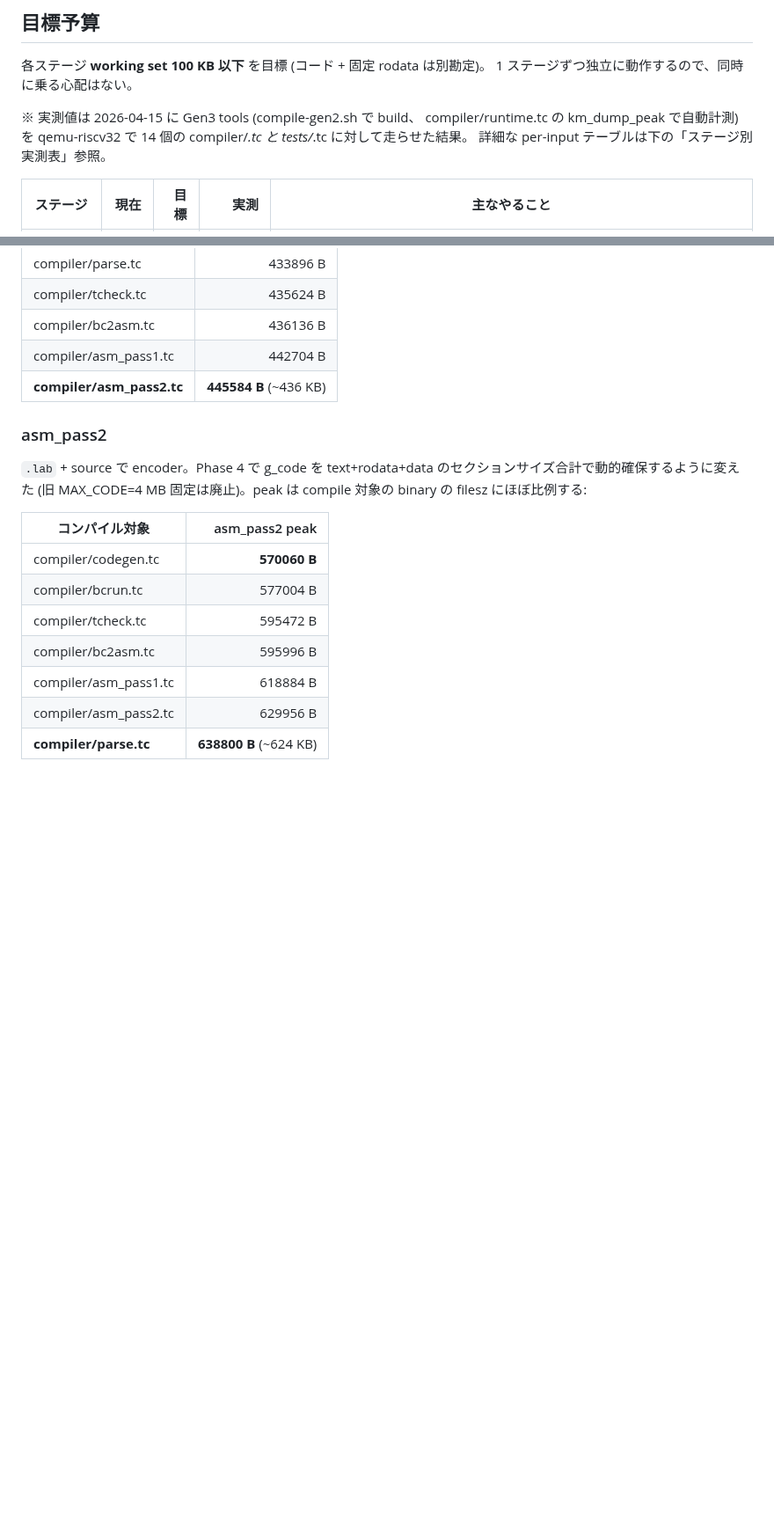
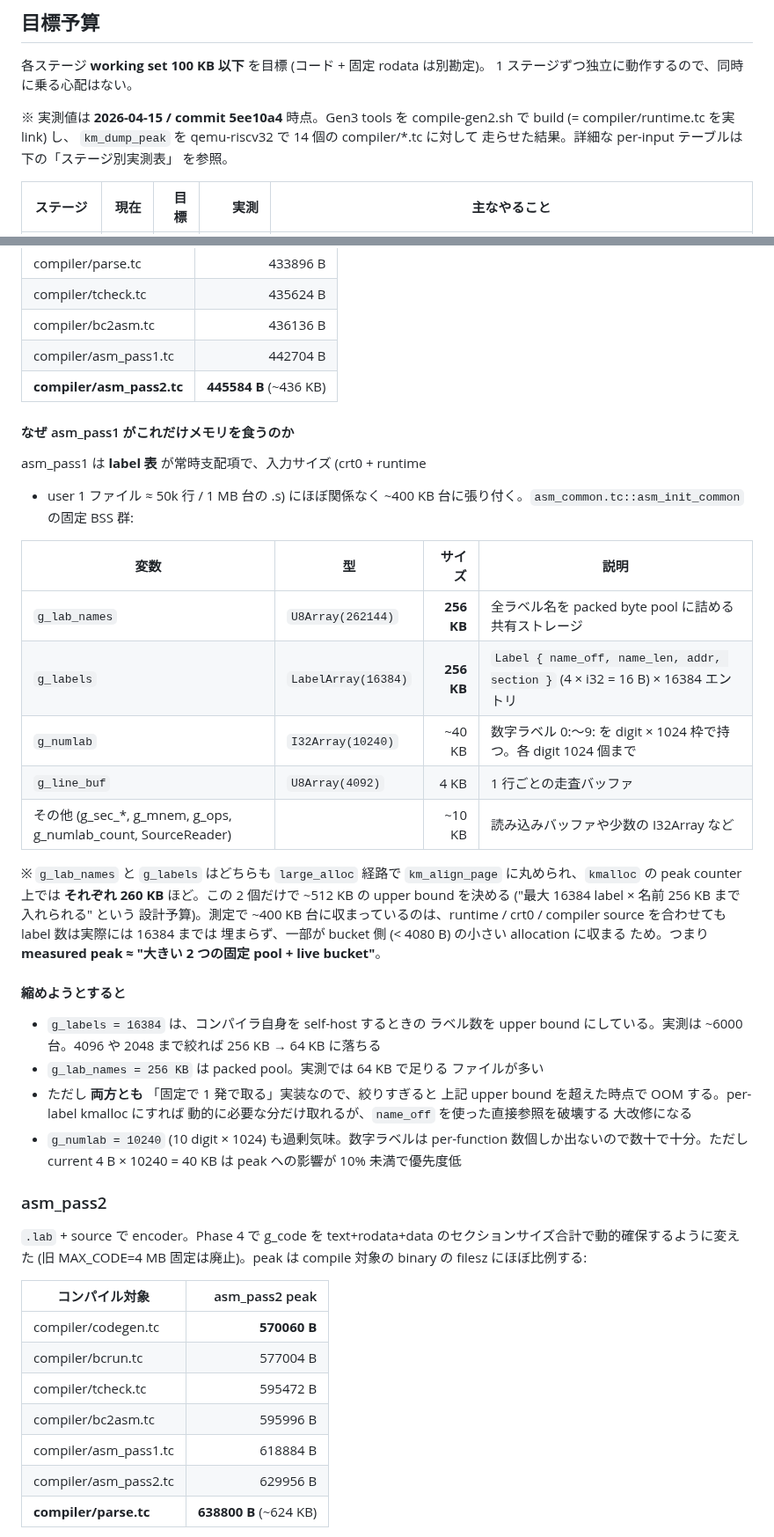
Before and after one commit to ikeji/mtos, a Markdown page: docs/task/pipeline_100kb.md, 2 parts joined by grey strips. Shown at 88% size. Rendered like a GitHub page; blank space fills up the shorter version.

Commit message:
docs: add measurement date/commit + asm_pass1 memory explanation
ユーザ質問:
1. 表に計測日時と commit 番号をつけてほしい
2. asm_pass1 がこれだけメモリを使うのはなぜ?

- pipeline_100kb.md の各測定テーブルに "2026-04-15 / commit 5ee10a4"
  を明記 (Gen3 tools を build した時点の master は 5ee10a4)
- asm_pass1 の per-input 表の直後に「なぜこれだけメモリを食うのか」
  節を追加。固定 BSS 群の内訳:
    g_lab_names  U8Array(262144)   256 KB
    g_labels     LabelArray(16384) 256 KB  (Label = 4 × i32 = 16 B)
    g_numlab     I32Array(10240)   ~40 KB
    g_line_buf   U8Array(4092)     4 KB
    その他                        ~10 KB
  2 つの固定 pool (g_lab_names + g_labels = 512 KB upper bound) が
  支配項。実測が 400 KB 台に収まっているのは実際のラベル数/名前バイト
  数が upper bound の手前で止まっているため。縮める方針 (g_labels
  upper bound を 16384 → 4096 / 2048、g_lab_names を per-label
  kmalloc 化など) もあわせて記録

Co-Authored-By: Claude Opus 4.6 (1M context) <noreply@anthropic.com>

```diff
--- a/docs/task/pipeline_100kb.md
+++ b/docs/task/pipeline_100kb.md
@@ -75,10 +75,11 @@ asm ≈ 9.5 MB、bc2asm ≈ 1.4 MB で、どちらも pico2 では到底載ら
 各ステージ **working set 100 KB 以下** を目標 (コード + 固定 rodata は別勘定)。
 1 ステージずつ独立に動作するので、同時に乗る心配はない。
 
-※ 実測値は 2026-04-15 に Gen3 tools (compile-gen2.sh で build、
-   compiler/runtime.tc の km_dump_peak で自動計測) を qemu-riscv32
-   で 14 個の compiler/*.tc と tests/*.tc に対して走らせた結果。
-   詳細な per-input テーブルは下の「ステージ別実測表」参照。
+※ 実測値は **2026-04-15 / commit 5ee10a4** 時点。Gen3 tools を
+   compile-gen2.sh で build (= compiler/runtime.tc を実 link) し、
+   `km_dump_peak` を qemu-riscv32 で 14 個の compiler/*.tc に対して
+   走らせた結果。詳細な per-input テーブルは下の「ステージ別実測表」
+   を参照。
 
 | ステージ | 現在 | 目標 | 実測 | 主なやること |
 |---|---:|---:|---:|---|
@@ -691,6 +694,44 @@ full.s** (crt0 + runtime + 各 user .s + crt0_data)。上記の 14 ファイル
 | compiler/asm_pass1.tc     | 442704 B |
 | **compiler/asm_pass2.tc** | **445584 B** (~436 KB) |
 
+#### なぜ asm_pass1 がこれだけメモリを食うのか
+
+asm_pass1 は **label 表** が常時支配項で、入力サイズ (crt0 + runtime
++ user 1 ファイル ≈ 50k 行 / 1 MB 台の .s) にほぼ関係なく ~400 KB
+台に張り付く。`asm_common.tc::asm_init_common` の固定 BSS 群:
+
+| 変数 | 型 | サイズ | 説明 |
+|---|---|---:|---|
+| `g_lab_names`    | `U8Array(262144)`      | **256 KB** | 全ラベル名を packed byte pool に詰める共有ストレージ |
+| `g_labels`       | `LabelArray(16384)`    | **256 KB** | `Label { name_off, name_len, addr, section }` (4 × i32 = 16 B) × 16384 エントリ |
+| `g_numlab`       | `I32Array(10240)`      | ~40 KB  | 数字ラベル 0:〜9: を digit × 1024 枠で持つ。各 digit 1024 個まで |
+| `g_line_buf`     | `U8Array(4092)`        | 4 KB    | 1 行ごとの走査バッファ |
+| その他 (g_sec_*, g_mnem, g_ops, g_numlab_count, SourceReader) | | ~10 KB | 読み込みバッファや少数の I32Array など |
+
+※ `g_lab_names` と `g_labels` はどちらも `large_alloc` 経路で
+`km_align_page` に丸められ、`kmalloc` の peak counter 上では
+**それぞれ 260 KB** ほど。この 2 個だけで ~512 KB の upper bound
+を決める ("最大 16384 label × 名前 256 KB まで入れられる" という
+設計予算)。測定で ~400 KB 台に収まっているのは、runtime / crt0 /
+compiler source を合わせても label 数は実際には 16384 までは
+埋まらず、一部が bucket 側 (< 4080 B) の小さい allocation に収まる
+ため。つまり **measured peak ≈ "大きい 2 つの固定 pool + live bucket"**。
+
+#### 縮めようとすると
+
+- `g_labels = 16384` は、コンパイラ自身を self-host するときの
+  ラベル数を upper bound にしている。実測は ~6000 台。4096 や
+  2048 まで絞れば 256 KB → 64 KB に落ちる
+- `g_lab_names = 256 KB` は packed pool。実測では 64 KB で足りる
+  ファイルが多い
+- ただし **両方とも** 「固定で 1 発で取る」実装なので、絞りすぎると
+  上記 upper bound を超えた時点で OOM する。per-label kmalloc にすれば
+  動的に必要な分だけ取れるが、`name_off` を使った直接参照を破壊する
+  大改修になる
+- `g_numlab = 10240` (10 digit × 1024) も過剰気味。数字ラベルは
+  per-function 数個しか出ないので数十で十分。ただし current 4 B ×
+  10240 = 40 KB は peak への影響が 10% 未満で優先度低
+
 ### asm_pass2
 
 `.lab` + source で encoder。Phase 4 で g_code を
```
Also changed, not shown: other parts of docs/task/pipeline_100kb.md (+6 -4 lines).
